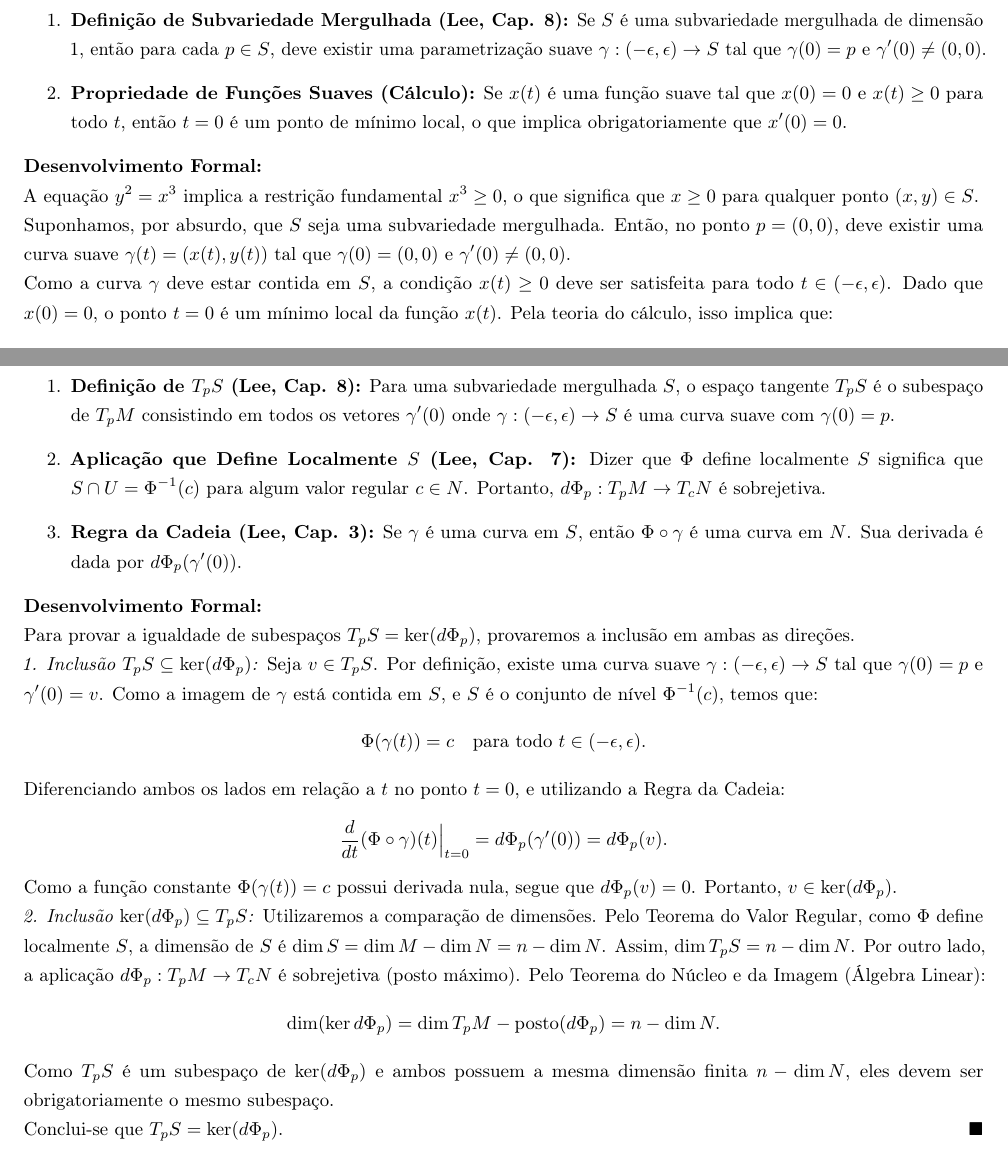
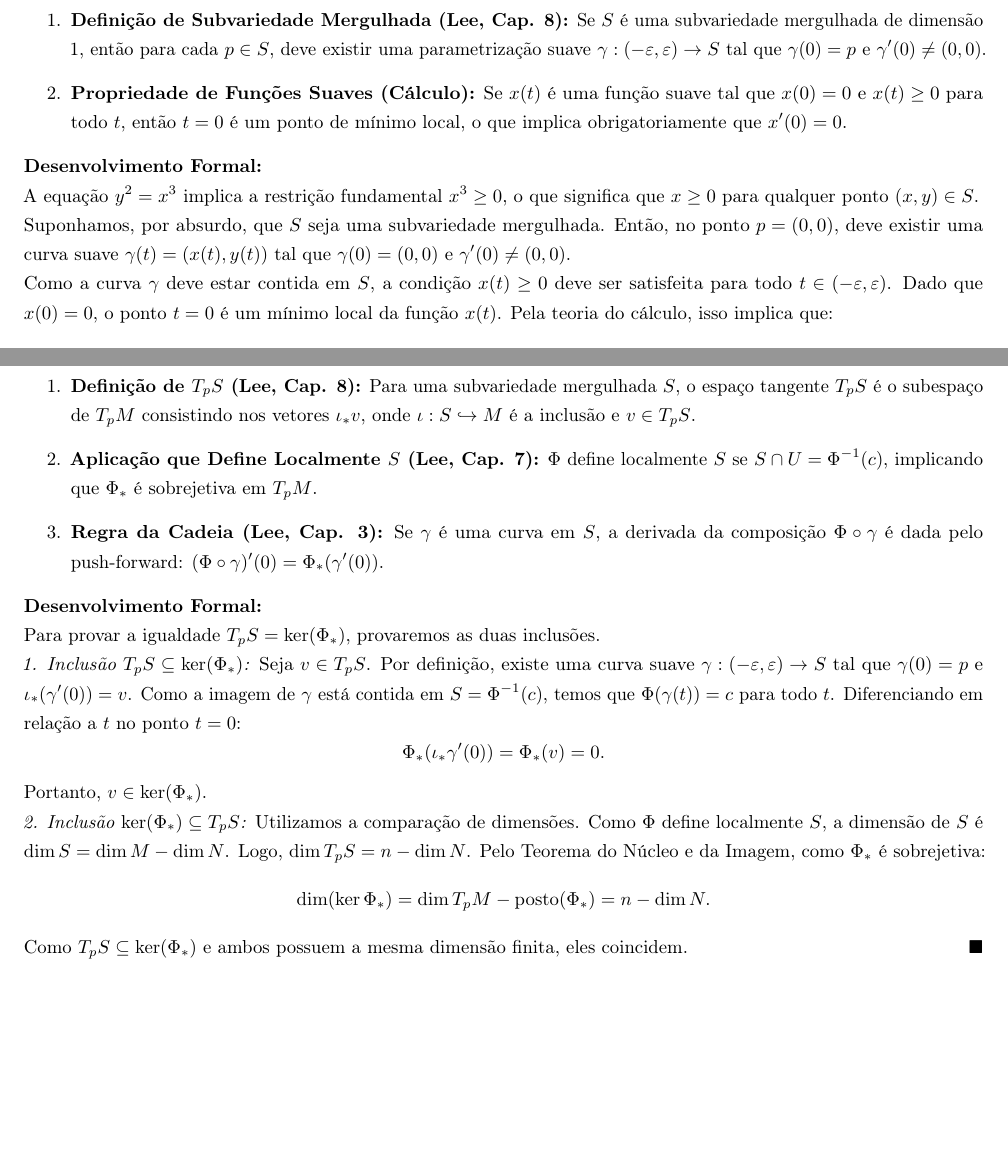
Before and after one commit to anselmolopes/solucionario_vd_2026.1, a LaTeX document (solucionario_vd_2026.1.tex, which reads solucao_lista3.tex): two parts of pages 105 and 108 of 108, joined at a grey line, cut so that both start at the same text, the shorter picture padded with empty space. Compiled offline with pdfLaTeX.

Commit message:
Atualizacao de progresso via TeXstudio

```diff
--- a/solucao_lista3.tex
+++ b/solucao_lista3.tex
@@ -2138,7 +2138,7 @@ Diferente do caso de difeomorfismos locais (\textbf{Questão 26, Lista 02}), ond
 
 	\textbf{Fundamentação Teórica:}
 	\begin{enumerate}
-		\item \textbf{Definição de Subvariedade Mergulhada (Lee, Cap. 8):} Se $S$ é uma subvariedade mergulhada de dimensão 1, então para cada $p \in S$, deve existir uma parametrização suave $\gamma : (-\epsilon, \epsilon) \to S$ tal que $\gamma(0)=p$ e $\gamma'(0) \neq (0,0)$.
+		\item \textbf{Definição de Subvariedade Mergulhada (Lee, Cap. 8):} Se $S$ é uma subvariedade mergulhada de dimensão 1, então para cada $p \in S$, deve existir uma parametrização suave $\gamma : (-\varepsilon, \varepsilon) \to S$ tal que $\gamma(0)=p$ e $\gamma'(0) \neq (0,0)$.
 		\item \textbf{Propriedade de Funções Suaves (Cálculo):} Se $x(t)$ é uma função suave tal que $x(0)=0$ e $x(t) \geq 0$ para todo $t$, então $t=0$ é um ponto de mínimo local, o que implica obrigatoriamente que $x'(0) = 0$.
 	\end{enumerate}
 
@@ -2317,39 +2317,33 @@ Diferente do caso de difeomorfismos locais (\textbf{Questão 26, Lista 02}), ond
 	\textbf{Análise do Enunciado:}
 	\begin{itemize}
 		\item \textbf{Hipóteses:} $S$ é uma subvariedade mergulhada de $M^n$; $\Phi: U \to N$ é uma aplicação suave tal que $S \cap U$ é um conjunto de nível regular de $\Phi$.
-		\item \textbf{Tese:} Provar a igualdade de subespaços $T_p S = \ker(d\Phi_p)$ para todo $p \in S \cap U$.
-	\end{itemize}
-
-	\textbf{Fundamentação Teórica:}
-	\begin{enumerate}
-		\item \textbf{Definição de $T_p S$ (Lee, Cap. 8):} Para uma subvariedade mergulhada $S$, o espaço tangente $T_p S$ é o subespaço de $T_p M$ consistindo em todos os vetores $\gamma'(0)$ onde $\gamma : (-\epsilon, \epsilon) \to S$ é uma curva suave com $\gamma(0) = p$.
-		\item \textbf{Aplicação que Define Localmente $S$ (Lee, Cap. 7):} Dizer que $\Phi$ define localmente $S$ significa que $S \cap U = \Phi^{-1}(c)$ para algum valor regular $c \in N$. Portanto, $d\Phi_p : T_p M \to T_c N$ é sobrejetiva.
-		\item \textbf{Regra da Cadeia (Lee, Cap. 3):} Se $\gamma$ é uma curva em $S$, então $\Phi \circ \gamma$ é uma curva em $N$. Sua derivada é dada por $d\Phi_p(\gamma'(0))$.
-	\end{enumerate}
-
-	\textbf{Desenvolvimento Formal:}
-
-	Para provar a igualdade de subespaços $T_p S = \ker(d\Phi_p)$, provaremos a inclusão em ambas as direções.
-
-	\textit{1. Inclusão $T_p S \subseteq \ker(d\Phi_p)$:}
-	Seja $v \in T_p S$. Por definição, existe uma curva suave $\gamma : (-\epsilon, \epsilon) \to S$ tal que $\gamma(0) = p$ e $\gamma'(0) = v$. Como a imagem de $\gamma$ está contida em $S$, e $S$ é o conjunto de nível $\Phi^{-1}(c)$, temos que:
-	\begin{equation*}
-		\Phi(\gamma(t)) = c \quad \text{para todo } t \in (-\epsilon, \epsilon).
-	\end{equation*}
-	Diferenciando ambos os lados em relação a $t$ no ponto $t=0$, e utilizando a Regra da Cadeia:
-	\begin{equation*}
-		\frac{d}{dt} (\Phi \circ \gamma)(t) \Big|_{t=0} = d\Phi_p(\gamma'(0)) = d\Phi_p(v).
-	\end{equation*}
-	Como a função constante $\Phi(\gamma(t)) = c$ possui derivada nula, segue que $d\Phi_p(v) = 0$. Portanto, $v \in \ker(d\Phi_p)$.
-
-	\textit{2. Inclusão $\ker(d\Phi_p) \subseteq T_p S$:}
-	Utilizaremos a comparação de dimensões.
-	Pelo Teorema do Valor Regular, como $\Phi$ define localmente $S$, a dimensão de $S$ é $\dim S = \dim M - \dim N = n - \dim N$. Assim, $\dim T_p S = n - \dim N$.
-	Por outro lado, a aplicação $d\Phi_p : T_p M \to T_c N$ é sobrejetiva (posto máximo). Pelo Teorema do Núcleo e da Imagem (Álgebra Linear):
-	\begin{equation*}
-		\dim(\ker d\Phi_p) = \dim T_p M - \text{posto}(d\Phi_p) = n - \dim N.
-	\end{equation*}
-	Como $T_p S$ é um subespaço de $\ker(d\Phi_p)$ e ambos possuem a mesma dimensão finita $n - \dim N$, eles devem ser obrigatoriamente o mesmo subespaço.
-
-	Conclui-se que $T_p S = \ker(d\Phi_p)$.
-}
+		\item \textbf{Tese:} Provar a igualdade de subespaços $T_p S = \ker(\Phi_*)$ para todo $p \in S \cap U$.
+	\end{itemize}
+
+	\textbf{Fundamentação Teórica:}
+	\begin{enumerate}
+		\item \textbf{Definição de $T_p S$ (Lee, Cap. 8):} Para uma subvariedade mergulhada $S$, o espaço tangente $T_p S$ é o subespaço de $T_p M$ consistindo nos vetores $\iota_* v$, onde $\iota : S \hookrightarrow M$ é a inclusão e $v \in T_p S$.
+		\item \textbf{Aplicação que Define Localmente $S$ (Lee, Cap. 7):} $\Phi$ define localmente $S$ se $S \cap U = \Phi^{-1}(c)$, implicando que $\Phi_*$ é sobrejetiva em $T_p M$.
+		\item \textbf{Regra da Cadeia (Lee, Cap. 3):} Se $\gamma$ é uma curva em $S$, a derivada da composição $\Phi \circ \gamma$ é dada pelo push-forward: $(\Phi \circ \gamma)'(0) = \Phi_*(\gamma'(0))$.
+	\end{enumerate}
+
+	\textbf{Desenvolvimento Formal:}
+
+	Para provar a igualdade $T_p S = \ker(\Phi_*)$, provaremos as duas inclusões.
+
+	\textit{1. Inclusão $T_p S \subseteq \ker(\Phi_*)$:}
+	Seja $v \in T_p S$. Por definição, existe uma curva suave $\gamma : (-\varepsilon, \varepsilon) \to S$ tal que $\gamma(0) = p$ e $\iota_*(\gamma'(0)) = v$. Como a imagem de $\gamma$ está contida em $S = \Phi^{-1}(c)$, temos que $\Phi(\gamma(t)) = c$ para todo $t$.
+	Diferenciando em relação a $t$ no ponto $t=0$:
+	\begin{equation*}
+		\Phi_*(\iota_* \gamma'(0)) = \Phi_*(v) = 0.
+	\end{equation*}
+	Portanto, $v \in \ker(\Phi_*)$.
+
+	\textit{2. Inclusão $\ker(\Phi_*) \subseteq T_p S$:}
+	Utilizamos a comparação de dimensões. Como $\Phi$ define localmente $S$, a dimensão de $S$ é $\dim S = \dim M - \dim N$. Logo, $\dim T_p S = n - \dim N$.
+	Pelo Teorema do Núcleo e da Imagem, como $\Phi_*$ é sobrejetiva:
+	\begin{equation*}
+		\dim(\ker \Phi_*) = \dim T_p M - \text{posto}(\Phi_*) = n - \dim N.
+	\end{equation*}
+	Como $T_p S \subseteq \ker(\Phi_*)$ e ambos possuem a mesma dimensão finita, eles coincidem.
+}
```
Also changed, not shown: solucionario_vd_2026.1.pdf, solucao_lista3.tex (2 more changed lines).
